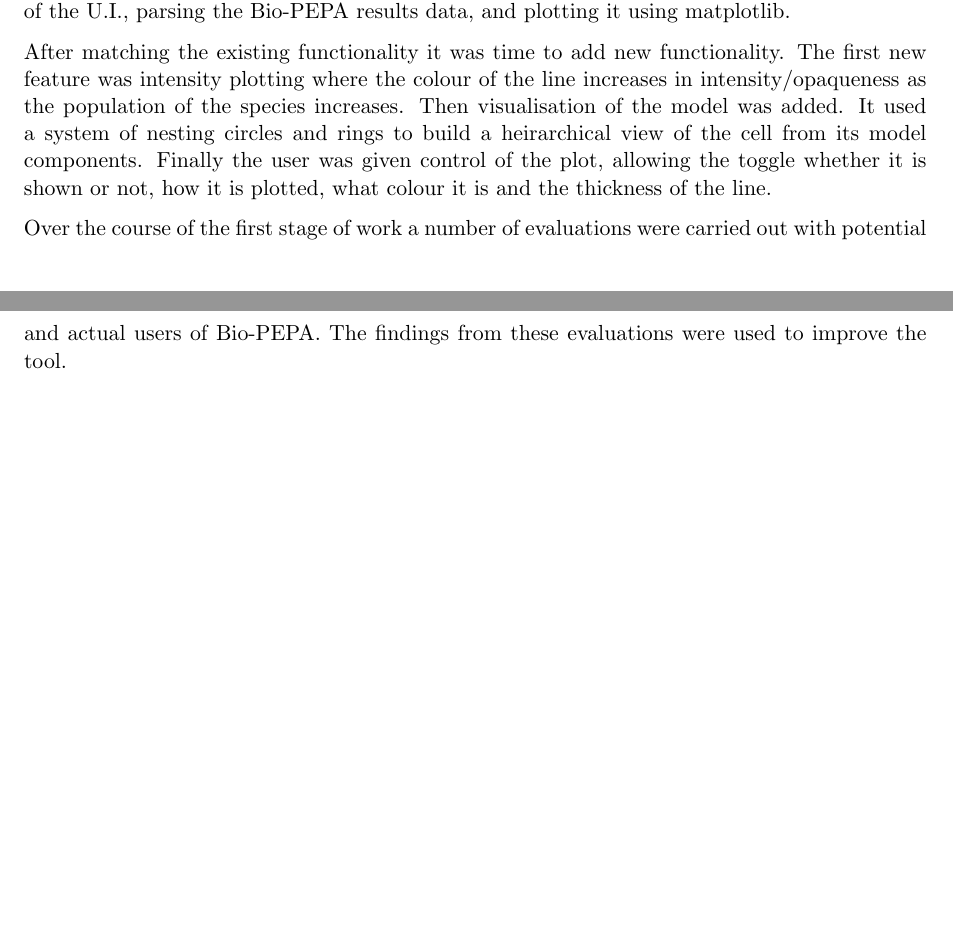
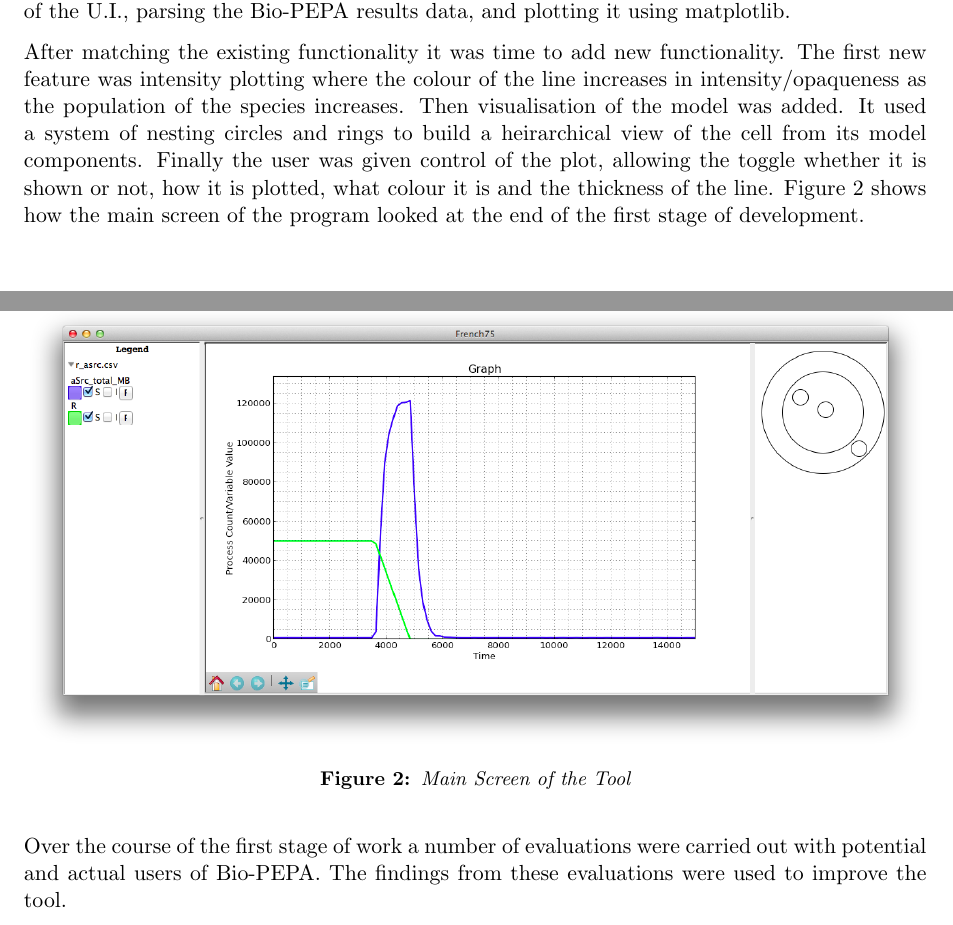
Before and after one commit to jkhulme/mpp2, a LaTeX paper (mpp2.tex, which reads intro.tex): two parts of pages 6 and 7 of 13, joined at a grey line, cut so that both start at the same text, the shorter picture padded with empty space. Compiled offline with pdfLaTeX.

Commit message:
in previous work section, lunch time

```diff
--- a/intro.tex
+++ b/intro.tex
@@ -56,7 +56,14 @@ Early on in the first stage of the project it was decided to separate this proje
 The initial development stages were focused on getting the new tool from zero functionality to matching the visualisation features of the Eclipse plug-in.  This involved writing an early version of the U.I., parsing the Bio-PEPA results data, and plotting it using matplotlib.
 
 After matching the existing functionality it was time to add new functionality.
-The first new feature was intensity plotting where the colour of the line increases in intensity/opaqueness as the population of the species increases.  Then visualisation of the model was added.  It used a system of nesting circles and rings to build a heirarchical view of the cell from its model components.  Finally the user was given control of the plot, allowing the toggle whether it is shown or not, how it is plotted, what colour it is and the thickness of the line.
+The first new feature was intensity plotting where the colour of the line increases in intensity/opaqueness as the population of the species increases.  Then visualisation of the model was added.  It used a system of nesting circles and rings to build a heirarchical view of the cell from its model components.  Finally the user was given control of the plot, allowing the toggle whether it is shown or not, how it is plotted, what colour it is and the thickness of the line.  Figure~\ref{fig:f75_mac_intro} shows how the main screen of the program looked at the end of the first stage of development.
+
+\begin{figure}[h!]
+    \centering
+    \includegraphics[width=\textwidth]{images/french75_mac.png}
+    \caption{Main Screen of the Tool}
+    \label{fig:f75_mac_intro}
+\end{figure}
 
 Over the course of the first stage of work a number of evaluations were carried out with potential and actual users of Bio-PEPA.  The findings from these evaluations were used to improve the tool.
 
```
Also changed, not shown: images/french75_mac.png (added), mpp2.pdf.
